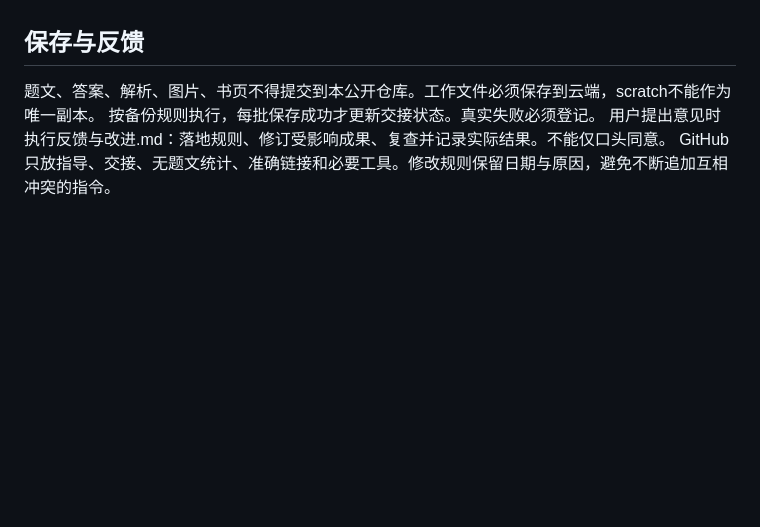
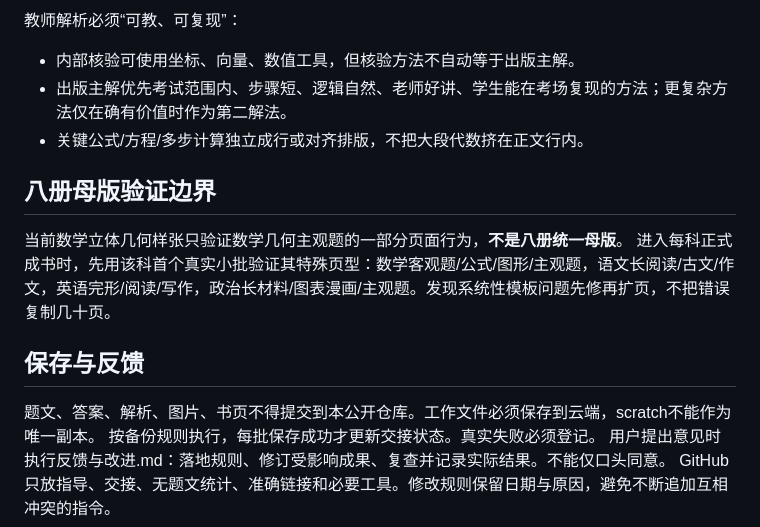
Before and after one commit to qbjsdsb/single-admission-workbook, a Markdown page: AGENTS.md, the part around one of its changes. Drawn GitHub-style; blank space fills up the shorter version.

```diff
--- a/AGENTS.md
+++ b/AGENTS.md
@@ -26,3 +44,11 @@
+教师解析必须“可教、可复现”：
+- 内部核验可使用坐标、向量、数值工具，但核验方法不自动等于出版主解。
+- 出版主解优先考试范围内、步骤短、逻辑自然、老师好讲、学生能在考场复现的方法；更复杂方法仅在确有价值时作为第二解法。
+- 关键公式/方程/多步计算独立成行或对齐排版，不把大段代数挤在正文行内。
+
+## 八册母版验证边界
+当前数学立体几何样张只验证数学几何主观题的一部分页面行为，**不是八册统一母版**。
+进入每科正式成书时，先用该科首个真实小批验证其特殊页型：数学客观题/公式/图形/主观题，语文长阅读/古文/作文，英语完形/阅读/写作，政治长材料/图表漫画/主观题。发现系统性模板问题先修再扩页，不把错误复制几十页。
 
 ## 保存与反馈
 题文、答案、解析、图片、书页不得提交到本公开仓库。工作文件必须保存到云端，scratch不能作为唯一副本。
```
Also changed, not shown: other parts of AGENTS.md (+24 -6 lines).
